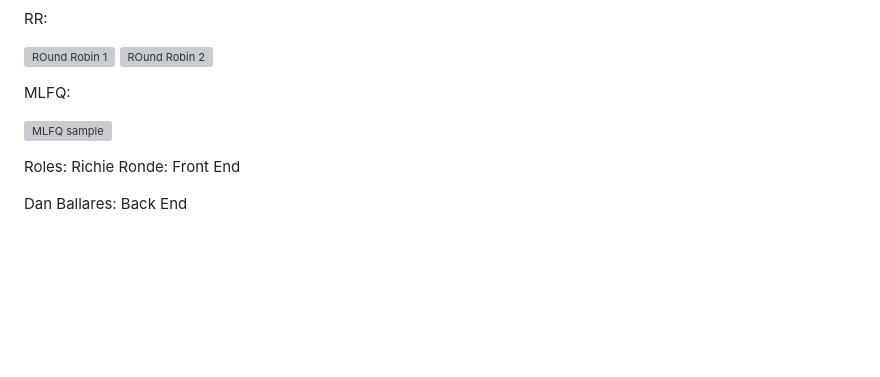
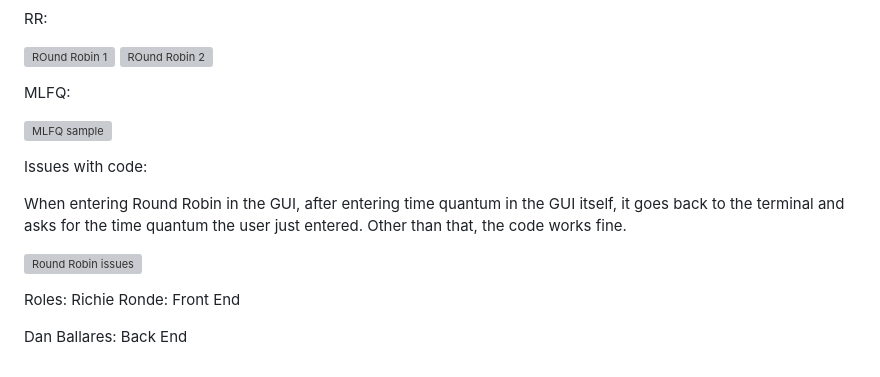
Before and after one commit to forgetmenot34/RondeBallaresOSProject, a Markdown page: README.md, the part around the change. Drawn GitHub-style; blank space fills up the shorter version; grey boxes are pictures that could not be loaded.

```diff
--- a/README.md
+++ b/README.md
@@ -108,6 +108,13 @@ MLFQ:
 ![MLFQ sample](https://github.com/user-attachments/assets/a8349514-0fd3-4ff9-98d4-adf8f3dcb712)
 
 
+Issues with code:
+
+When entering Round Robin in the GUI, after entering time quantum in the GUI itself, it goes back to the terminal and asks for the time quantum the user just entered.
+Other than that, the code works fine.
+
+![Round Robin issues](https://github.com/user-attachments/assets/916ed9a3-b167-437c-872f-7bf127bfa360)
+
 Roles:
 Richie Ronde: Front End
 
```
